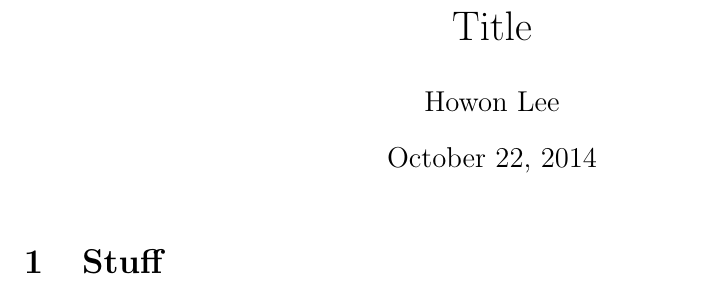
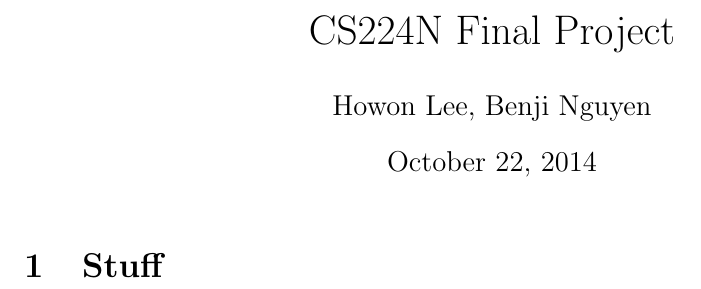
Before and after one commit to howonlee/bakNet, a LaTeX document (cs224n_report.tex): part of the page, cut at the place of the change. Compiled offline with pdfLaTeX.

Commit message:
add titles and authors

```diff
--- a/cs224n_report.tex
+++ b/cs224n_report.tex
@@ -6,8 +6,8 @@
 \newcommand{\del}{\nabla}
 \begin{document}
 
-\title{Title}
-\author{Howon Lee}
+\title{CS224N Final Project}
+\author{Howon Lee, Benji Nguyen}
 \maketitle
 
 \section{Stuff} %%%%%
```
Also changed, not shown: psych209_report.tex (+1 -1 lines).
